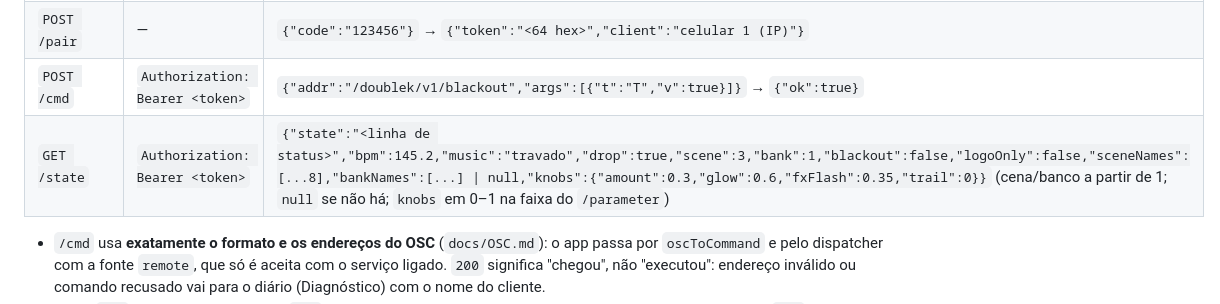
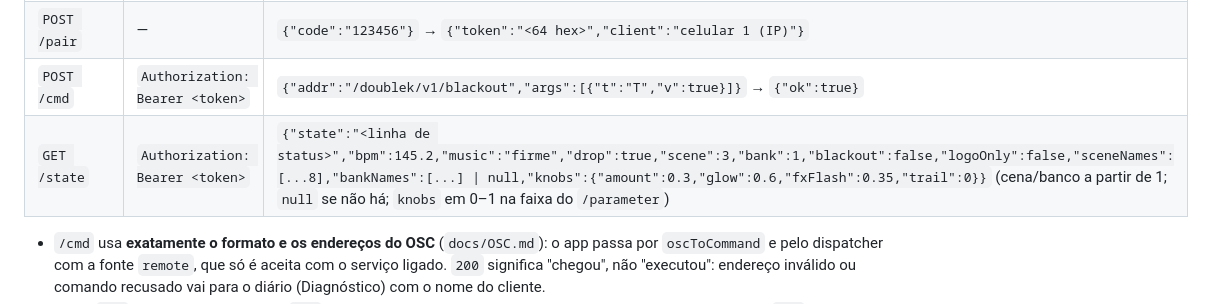
Before and after one commit to vzf22zss/doublek_sounds, a Markdown page: docs/REMOTO.md, the part around the change. GitHub-like rendering.

```diff
--- a/docs/REMOTO.md
+++ b/docs/REMOTO.md
@@ -32,7 +32,7 @@ Porta, rede local e ligado/desligado ficam em `doublek.settings`; ao abrir o app
 | `GET /` · `/app.js` · `/app.css` | — | a tela do celular, embutida no app (sem servir arquivos do disco) |
 | `POST /pair` | — | `{"code":"123456"}` → `{"token":"<64 hex>","client":"celular 1 (IP)"}` |
 | `POST /cmd` | `Authorization: Bearer <token>` | `{"addr":"/doublek/v1/blackout","args":[{"t":"T","v":true}]}` → `{"ok":true}` |
-| `GET /state` | `Authorization: Bearer <token>` | `{"state":"<linha de status>","bpm":145.2,"music":"travado","drop":true,"scene":3,"bank":1,"blackout":false,"logoOnly":false,"sceneNames":[...8],"bankNames":[...] \| null,"knobs":{"amount":0.3,"glow":0.6,"fxFlash":0.35,"trail":0}}` (cena/banco a partir de 1; `null` se não há; `knobs` em 0–1 na faixa do `/parameter`) |
+| `GET /state` | `Authorization: Bearer <token>` | `{"state":"<linha de status>","bpm":145.2,"music":"firme","drop":true,"scene":3,"bank":1,"blackout":false,"logoOnly":false,"sceneNames":[...8],"bankNames":[...] \| null,"knobs":{"amount":0.3,"glow":0.6,"fxFlash":0.35,"trail":0}}` (cena/banco a partir de 1; `null` se não há; `knobs` em 0–1 na faixa do `/parameter`) |
 
 - `/cmd` usa **exatamente o formato e os endereços do OSC** (`docs/OSC.md`): o app passa por `oscToCommand` e pelo dispatcher com a fonte `remote`, que só é aceita com o serviço ligado. `200` significa "chegou", não "executou": endereço inválido ou comando recusado vai para o diário (Diagnóstico) com o nome do cliente.
 - Erros: `400` pedido/corpo inválido · `401` sem token, token errado/desconectado ou código errado/vencido · `403` Host que não é IP ou Origin de outro site · `404` · `405` método errado (inclui `OPTIONS`) · `408` tempo esgotado · `413` corpo > 4 KB · `429` limite de taxa ou pareamento bloqueado · `431` cabeçalho > 8 KB · `501` `Transfer-Encoding`. Corpo de erro: `{"error":"<motivo em português>"}`.
```
Also changed, not shown: docs/img/bpm-dica-e-selo.png (added), 4 other files.
